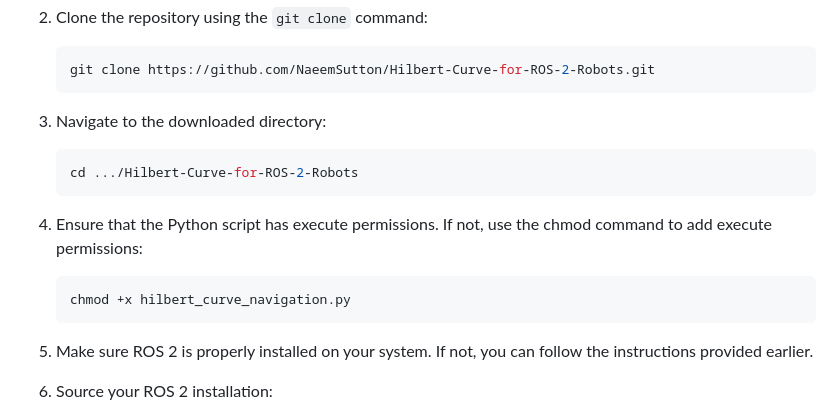
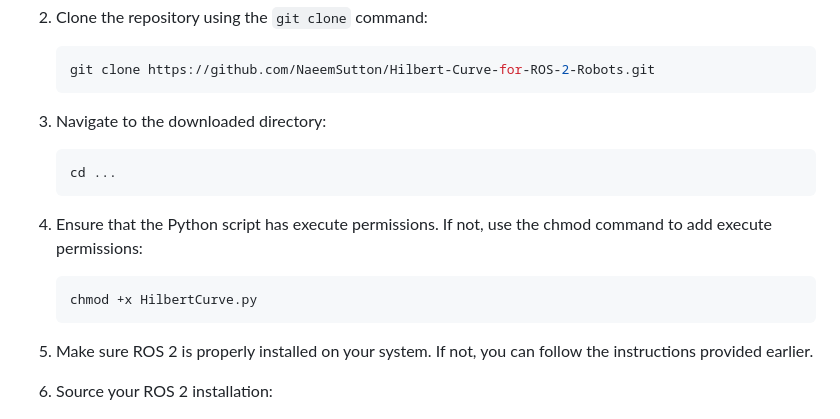
Before and after one commit to NaeemSutton/Hilbert-Curve-for-ROS-2-Robots, a Markdown page: README.md, the part around the change. Rendered like a GitHub page.

````diff
--- a/README.md
+++ b/README.md
@@ -157,14 +157,13 @@ This guide provides step-by-step instructions on how to download and use the cod
 3. Navigate to the downloaded directory:
 
    ```bash
-   cd .../Hilbert-Curve-for-ROS-2-Robots
+   cd ...
    ```
-
 
 4. Ensure that the Python script has execute permissions. If not, use the chmod command to add execute permissions:
 
     ```bash
-    chmod +x hilbert_curve_navigation.py
+    chmod +x HilbertCurve.py
     ```
 
 5. Make sure ROS 2 is properly installed on your system. If not, you can follow the instructions provided earlier.
````
